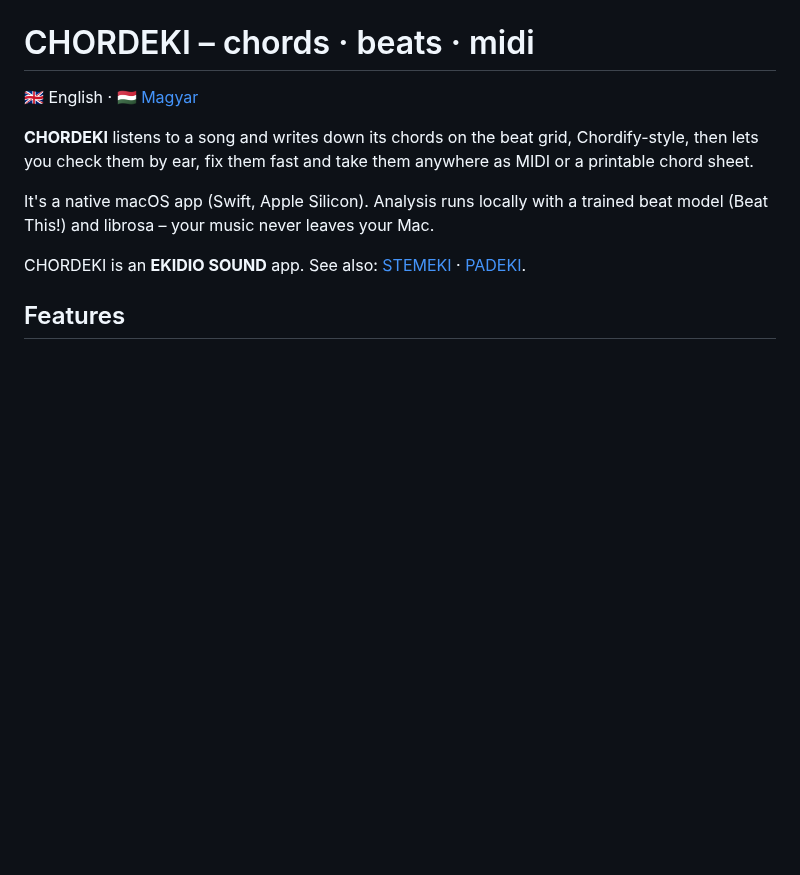
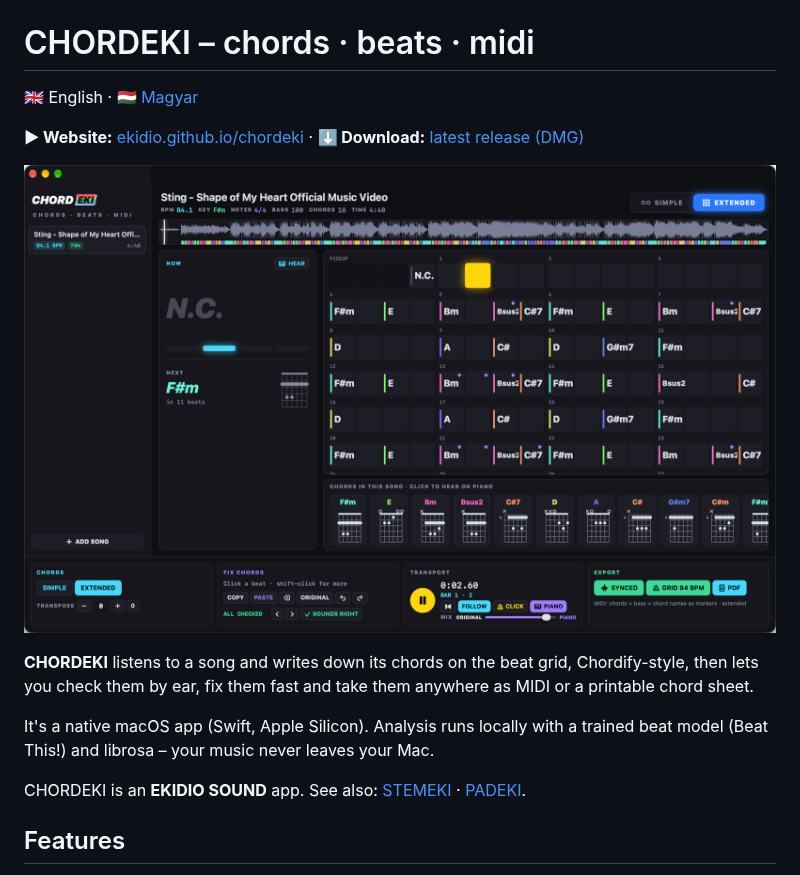
Before and after one commit to Ekidio/chordeki, a Markdown page: README.md, the part around the change. Drawn GitHub-style; pictures changed too: docs/assets/chordeki-main.png (added); blank space fills up the shorter version.

Commit message:
Website (English / Hungarian) on GitHub Pages
Co-Authored-By: Claude Opus 5.5 <noreply@anthropic.com>

```diff
--- a/README.md
+++ b/README.md
@@ -1,6 +1,10 @@
 # CHORDEKI – chords · beats · midi
 
 🇬🇧 English · [🇭🇺 Magyar](README.hu.md)
+
+**▶ Website:** [ekidio.github.io/chordeki](https://ekidio.github.io/chordeki/) · **⬇ Download:** [latest release (DMG)](https://github.com/Ekidio/chordeki/releases/latest)
+
+![CHORDEKI](docs/assets/chordeki-main.png)
 
 **CHORDEKI** listens to a song and writes down its chords on the beat grid, Chordify-style, then lets you check them by ear, fix them fast and take them anywhere as MIDI or a printable chord sheet.
 
```
Also changed, not shown: README.hu.md (+4 -0 lines), docs/assets/chordeki-fix.png (added), docs/assets/chordeki-sheet.png (added), docs/assets/chordeki-splash.png (added), docs/assets/icon.png (added), 2 other files.
